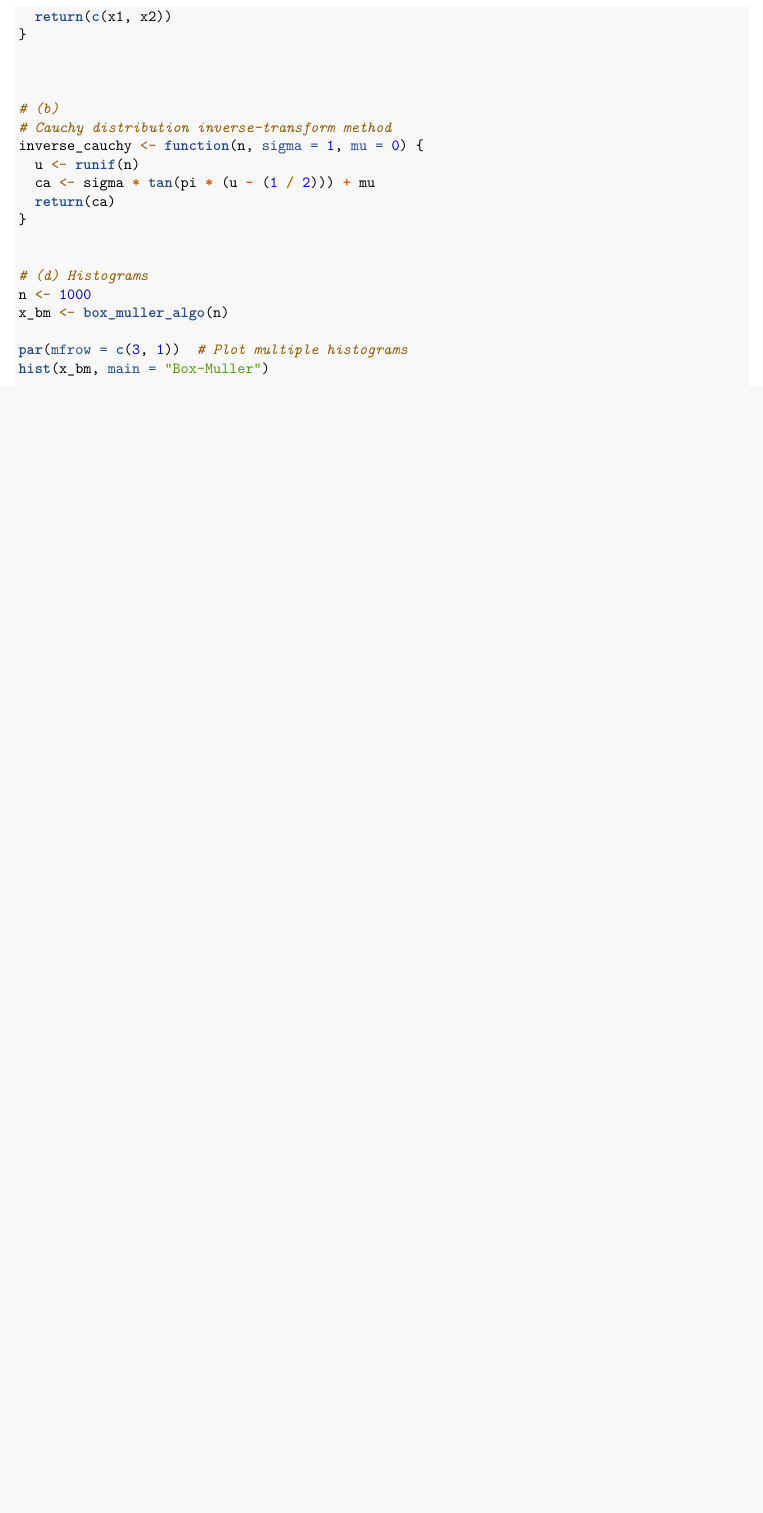
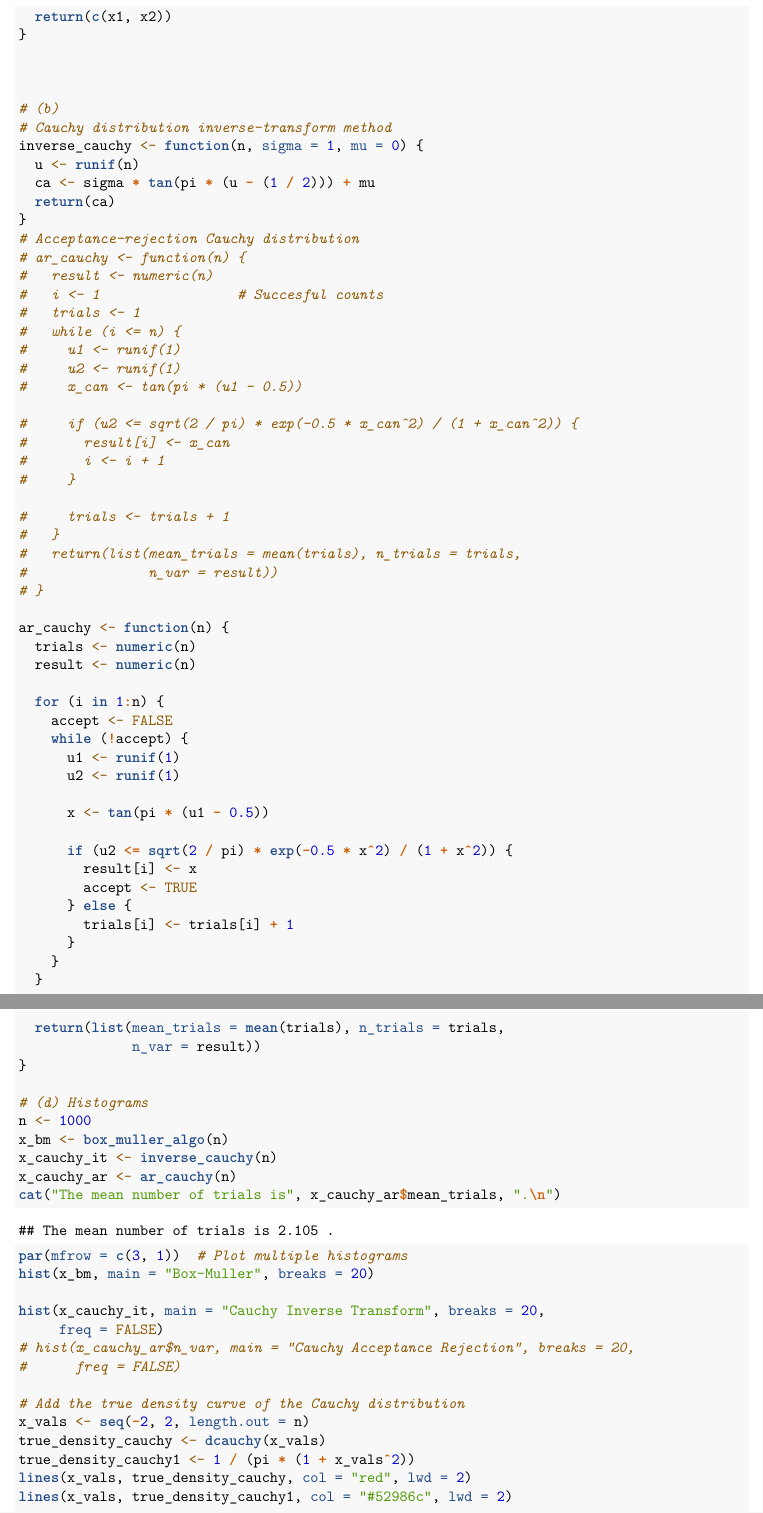
Before and after one commit to Josesx506/UA_PhD_Coursework_Assignments, an R Markdown document (2024_Spring_Stat_675/Assgn_04/Assgn_04_JO.rmd): part of page 6 of 7 before the commit and two parts of pages 6 and 7 of 9 after it, the two joined at a grey line, cut so that both start at the same text, the shorter picture padded with empty space. Rendered offline with R 4.5, knitr and Pandoc, then LaTeX, with nearby package versions.

Commit message:
question 3 dey muzz me

````diff
--- a/2024_Spring_Stat_675/Assgn_04/Assgn_04_JO.rmd
+++ b/2024_Spring_Stat_675/Assgn_04/Assgn_04_JO.rmd
@@ -171,14 +173,73 @@ inverse_cauchy <- function(n, sigma = 1, mu = 0) {
   ca <- sigma * tan(pi * (u - (1 / 2))) + mu
   return(ca)
 }
+# Acceptance-rejection Cauchy distribution
+# ar_cauchy <- function(n) {
+#   result <- numeric(n)
+#   i <- 1                 # Succesful counts
+#   trials <- 1
+#   while (i <= n) {
+#     u1 <- runif(1)
+#     u2 <- runif(1)
+#     x_can <- tan(pi * (u1 - 0.5))
 
+#     if (u2 <= sqrt(2 / pi) * exp(-0.5 * x_can^2) / (1 + x_can^2)) {
+#       result[i] <- x_can
+#       i <- i + 1
+#     }
+
+#     trials <- trials + 1
+#   }
+#   return(list(mean_trials = mean(trials), n_trials = trials,
+#               n_var = result))
+# }
+
+ar_cauchy <- function(n) {
+  trials <- numeric(n)
+  result <- numeric(n)
+
+  for (i in 1:n) {
+    accept <- FALSE
+    while (!accept) {
+      u1 <- runif(1)
+      u2 <- runif(1)
+
+      x <- tan(pi * (u1 - 0.5))
+
+      if (u2 <= sqrt(2 / pi) * exp(-0.5 * x^2) / (1 + x^2)) {
+        result[i] <- x
+        accept <- TRUE
+      } else {
+        trials[i] <- trials[i] + 1
+      }
+    }
+  }
+
+  return(list(mean_trials = mean(trials), n_trials = trials,
+              n_var = result))
+}
 
 # (d) Histograms
 n <- 1000
 x_bm <- box_muller_algo(n)
+x_cauchy_it <- inverse_cauchy(n)
+x_cauchy_ar <- ar_cauchy(n)
+cat("The mean number of trials is", x_cauchy_ar$mean_trials, ".\n")
 
 par(mfrow = c(3, 1))  # Plot multiple histograms
-hist(x_bm, main = "Box-Muller")
+hist(x_bm, main = "Box-Muller", breaks = 20)
+
+hist(x_cauchy_it, main = "Cauchy Inverse Transform", breaks = 20,
+     freq = FALSE)
+# hist(x_cauchy_ar$n_var, main = "Cauchy Acceptance Rejection", breaks = 20,
+#      freq = FALSE)
+
+# Add the true density curve of the Cauchy distribution
+x_vals <- seq(-2, 2, length.out = n)
+true_density_cauchy <- dcauchy(x_vals)
+true_density_cauchy1 <- 1 / (pi * (1 + x_vals^2))
+lines(x_vals, true_density_cauchy, col = "red", lwd = 2)
+lines(x_vals, true_density_cauchy1, col = "#52986c", lwd = 2)
 
 par(mfrow = c(1, 1))  # Reset plotting parameters
 ```
````
Also changed, not shown: 2024_Spring_Stat_675/Assgn_04/Assgn_04_JO.rmd (6 more changed lines).
